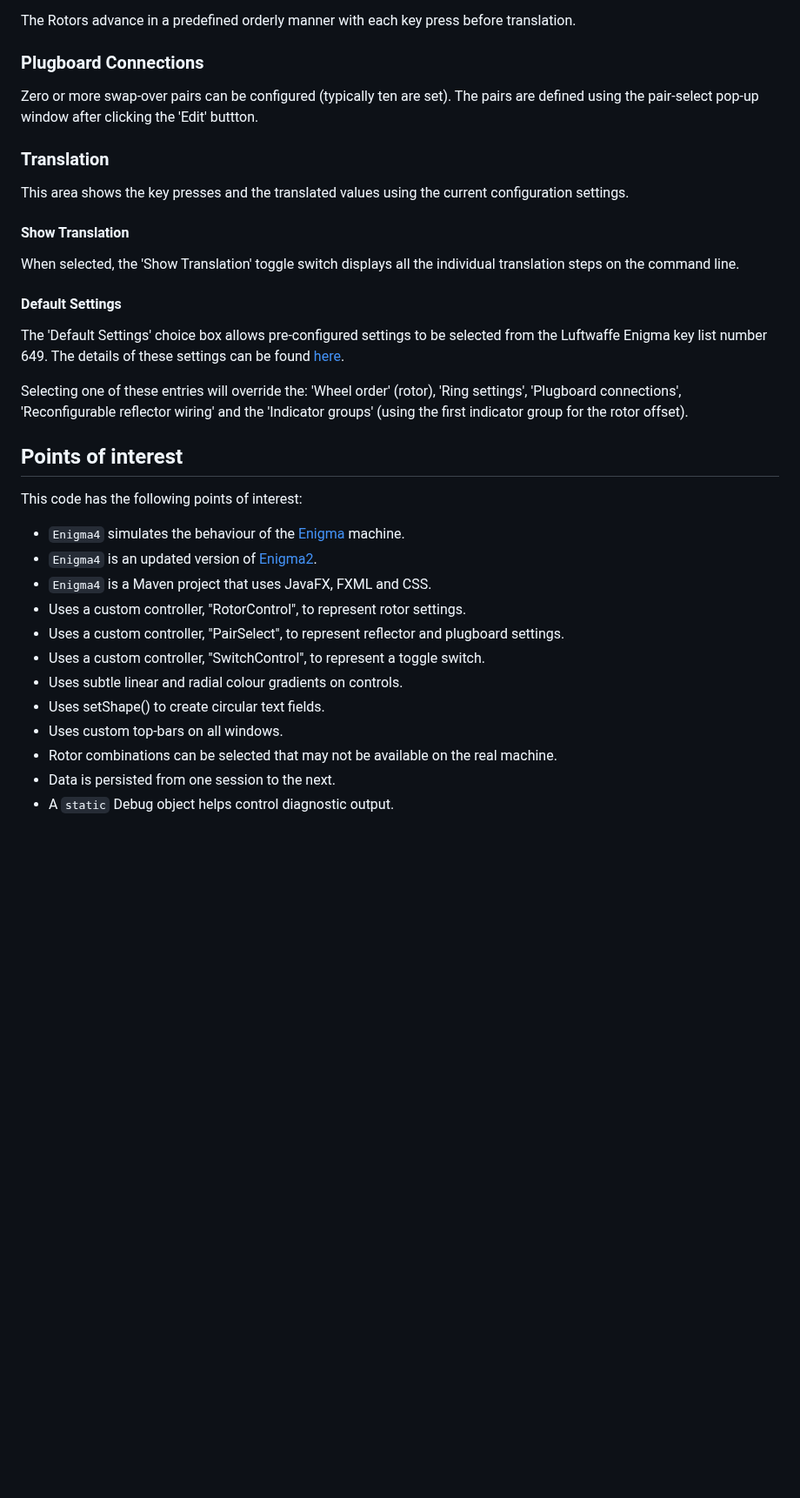
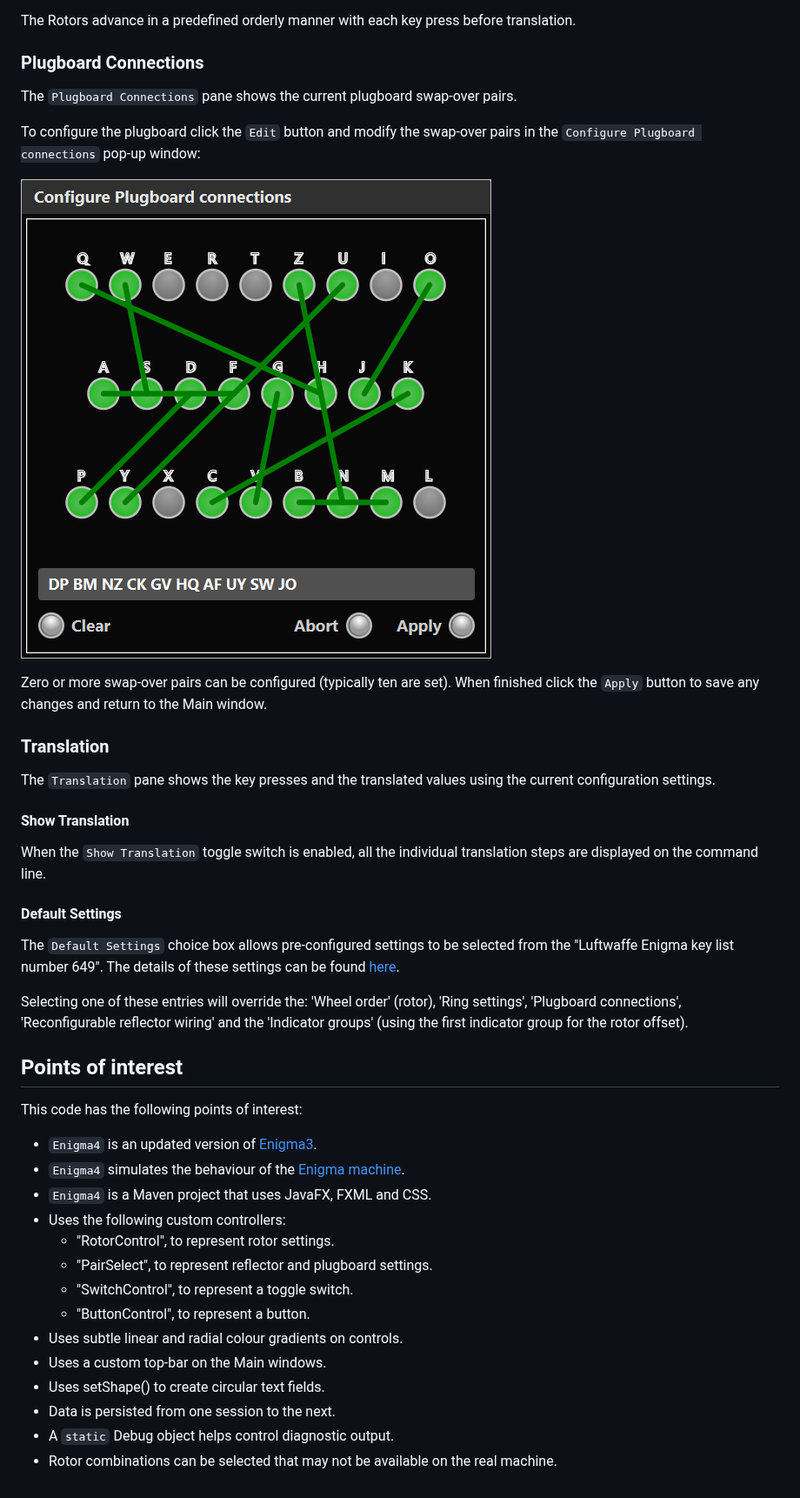
Before and after one commit to PhilLockett/Enigma4, a Markdown page: README.md, the part around one of its changes. Shown at 87% size. Rendered like a GitHub page; pictures changed too: images/Plugboard.png (added); blank space fills up the shorter version.

```diff
--- a/README.md
+++ b/README.md
@@ -82,21 +106,28 @@ The Rotors advance in a predefined orderly manner with each key press before
 translation.
 
 ### Plugboard Connections
+The `Plugboard Connections` pane shows the current plugboard swap-over pairs.
+
+To configure the plugboard click the `Edit` button and modify the swap-over
+pairs in the `Configure Plugboard connections` pop-up window:
+
+![Configure Plugboard connections](images/Plugboard.png)
+
 Zero or more swap-over pairs can be configured (typically ten are set).
-The pairs are defined using the pair-select pop-up window after clicking the
-'Edit' buttton.
+When finished click the `Apply` button to save any changes and return to the
+Main window.
 
 ### Translation
-This area shows the key presses and the translated values using the current
-configuration settings.
+The `Translation` pane shows the key presses and the translated values using
+the current configuration settings.
 
 #### Show Translation
-When selected, the 'Show Translation' toggle switch displays all the individual
-translation steps on the command line.
+When the `Show Translation` toggle switch is enabled, all the individual
+translation steps are displayed on the command line.
 
 #### Default Settings
-The 'Default Settings' choice box allows pre-configured settings to be
-selected from the Luftwaffe Enigma key list number 649.
+The `Default Settings` choice box allows pre-configured settings to be
+selected from the "Luftwaffe Enigma key list number 649".
 The details of these settings can be found [here](https://en.wikipedia.org/wiki/Enigma_machine#Details).
 
 Selecting one of these entries will override the: 'Wheel order' (rotor), 'Ring
@@ -106,15 +137,17 @@ settings', 'Plugboard connections', 'Reconfigurable reflector wiring' and the
 ## Points of interest
 This code has the following points of interest:
 
-  * `Enigma4` simulates the behaviour of the [Enigma](https://en.wikipedia.org/wiki/Enigma_machine) machine.
-  * `Enigma4` is an updated version of [Enigma2](https://github.com/PhilLockett/Enigma3).
+  * `Enigma4` is an updated version of [Enigma3](https://github.com/PhilLockett/Enigma3).
+  * `Enigma4` simulates the behaviour of the [Enigma machine](https://en.wikipedia.org/wiki/Enigma_machine).
   * `Enigma4` is a Maven project that uses JavaFX, FXML and CSS.
-  * Uses a custom controller, "RotorControl", to represent rotor settings.
-  * Uses a custom controller, "PairSelect", to represent reflector and plugboard settings.
-  * Uses a custom controller, "SwitchControl", to represent a toggle switch.
+  * Uses the following custom controllers:
+    - "RotorControl", to represent rotor settings.
+    - "PairSelect", to represent reflector and plugboard settings.
+    - "SwitchControl", to represent a toggle switch.
+    - "ButtonControl", to represent a button.
   * Uses subtle linear and radial colour gradients on controls.
+  * Uses a custom top-bar on the Main windows.
   * Uses setShape() to create circular text fields.
-  * Uses custom top-bars on all windows.
-  * Rotor combinations can be selected that may not be available on the real machine.
   * Data is persisted from one session to the next.
   * A `static` Debug object helps control diagnostic output.
+  * Rotor combinations can be selected that may not be available on the real machine.
```
Also changed, not shown: other parts of README.md (+40 -16 lines), images/Main.png (added), images/Reflector.png (added).
